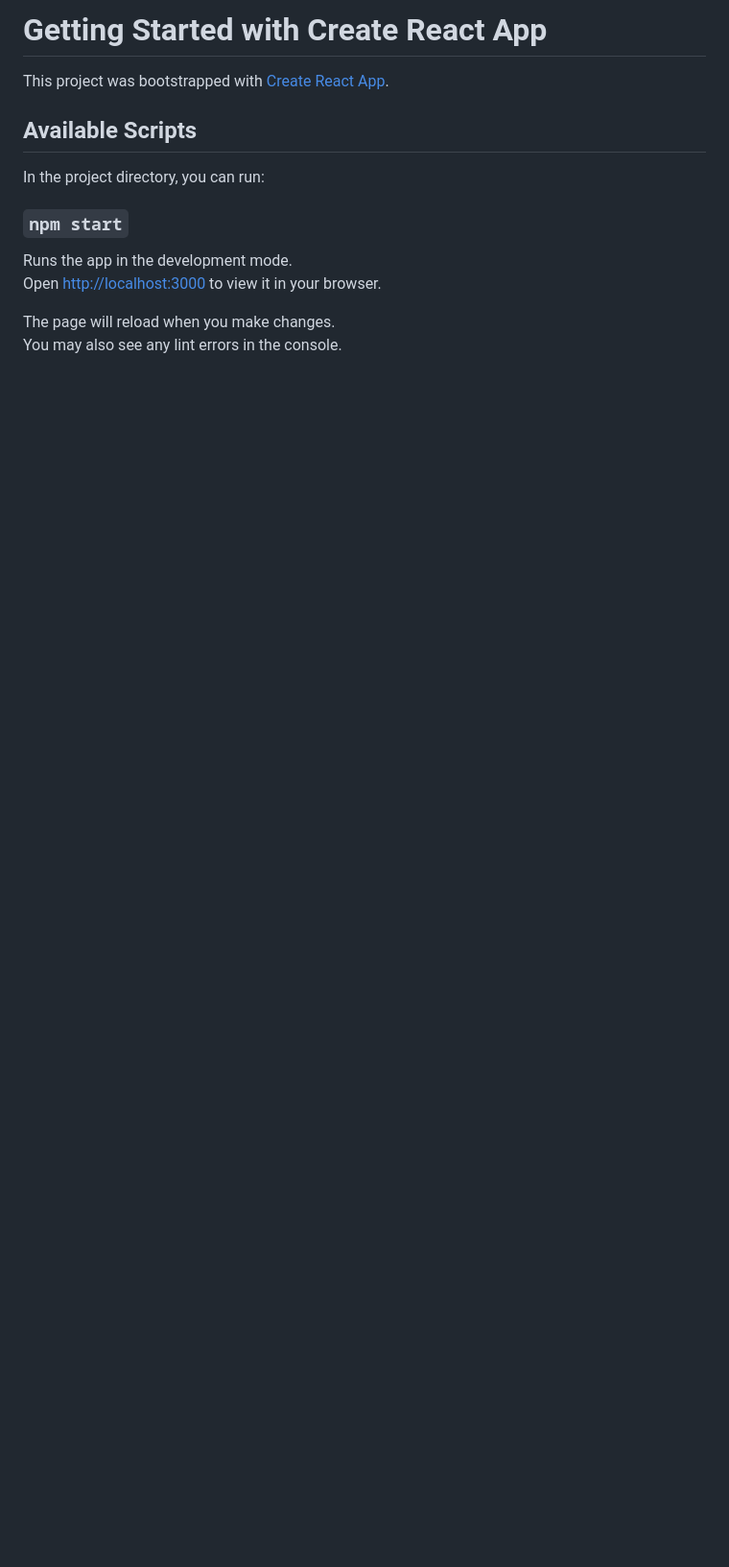
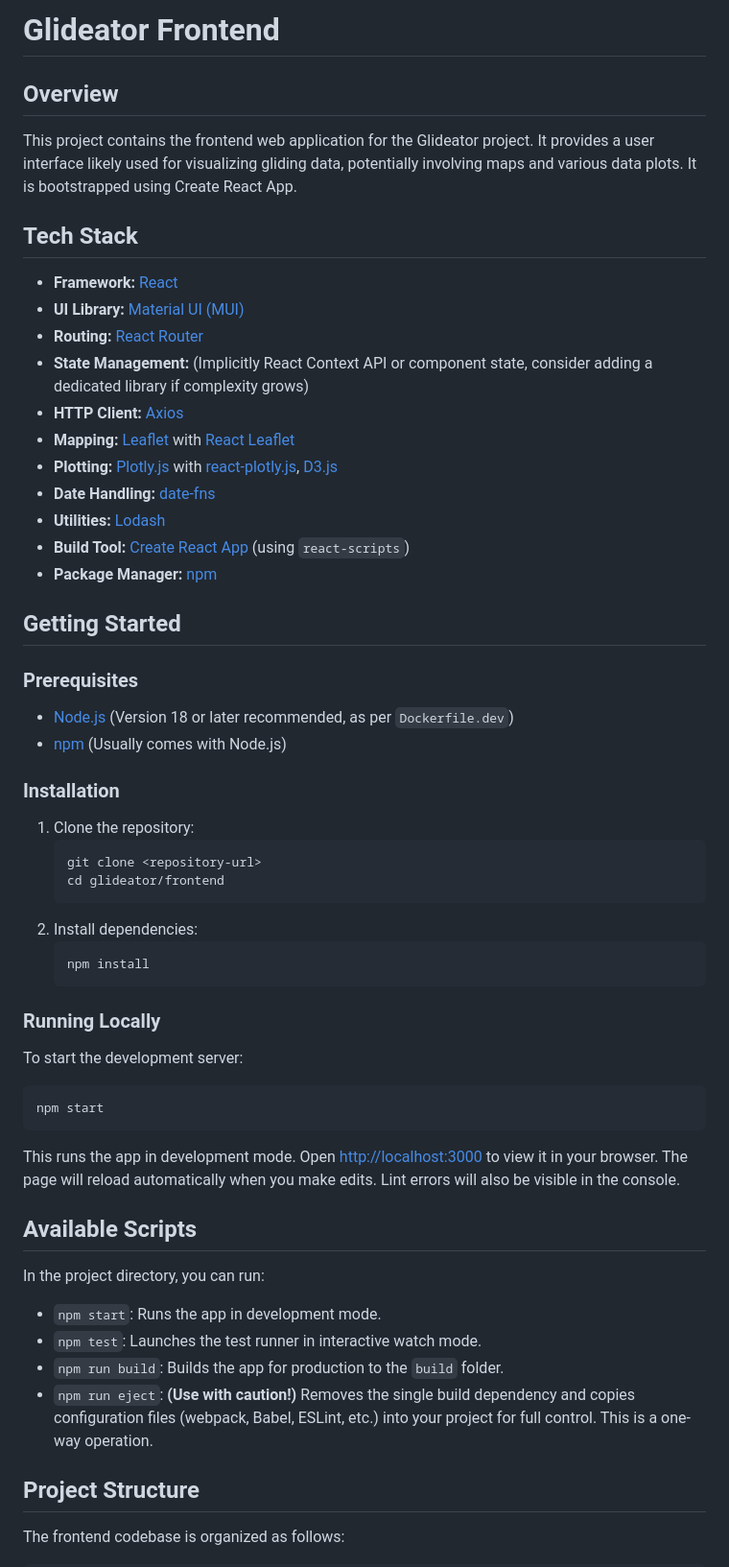
Before and after one commit to janhelcl/glideator, a Markdown page: frontend/README.md, the part around the change printed below. Shown: that part at 96% size. Rendered like a GitHub page; blank space fills up the shorter version.

````diff
--- a/frontend/README.md
+++ b/frontend/README.md
@@ -1,16 +1,62 @@
-# Getting Started with Create React App
+# Glideator Frontend
 
-This project was bootstrapped with [Create React App](https://github.com/facebook/create-react-app).
+## Overview
+
+This project contains the frontend web application for the Glideator project. It provides a user interface likely used for visualizing gliding data, potentially involving maps and various data plots. It is bootstrapped using Create React App.
+
+## Tech Stack
+
+*   **Framework:** [React](https://reactjs.org/)
+*   **UI Library:** [Material UI (MUI)](https://mui.com/)
+*   **Routing:** [React Router](https://reactrouter.com/)
+*   **State Management:** (Implicitly React Context API or component state, consider adding a dedicated library if complexity grows)
+*   **HTTP Client:** [Axios](https://axios-http.com/)
+*   **Mapping:** [Leaflet](https://leafletjs.com/) with [React Leaflet](https://react-leaflet.js.org/)
+*   **Plotting:** [Plotly.js](https://plotly.com/javascript/) with [react-plotly.js](https://github.com/plotly/react-plotly.js), [D3.js](https://d3js.org/)
+*   **Date Handling:** [date-fns](https://date-fns.org/)
+*   **Utilities:** [Lodash](https://lodash.com/)
+*   **Build Tool:** [Create React App](https://create-react-app.dev/) (using `react-scripts`)
+*   **Package Manager:** [npm](https://www.npmjs.com/)
+
+## Getting Started
+
+### Prerequisites
+
+*   [Node.js](https://nodejs.org/) (Version 18 or later recommended, as per `Dockerfile.dev`)
+*   [npm](https://www.npmjs.com/) (Usually comes with Node.js)
+
+### Installation
+
+1.  Clone the repository:
+    ```bash
+    git clone <repository-url>
+    cd glideator/frontend
+    ```
+2.  Install dependencies:
+    ```bash
+    npm install
+    ```
+
+### Running Locally
+
+To start the development server:
+
+```bash
+npm start
+```
+
+This runs the app in development mode. Open [http://localhost:3000](http://localhost:3000) to view it in your browser. The page will reload automatically when you make edits. Lint errors will also be visible in the console.
 
 ## Available Scripts
 
 In the project directory, you can run:
 
-### `npm start`
+*   `npm start`: Runs the app in development mode.
+*   `npm test`: Launches the test runner in interactive watch mode.
+*   `npm run build`: Builds the app for production to the `build` folder.
+*   `npm run eject`: **(Use with caution!)** Removes the single build dependency and copies configuration files (webpack, Babel, ESLint, etc.) into your project for full control. This is a one-way operation.
 
-Runs the app in the development mode.\
-Open [http://localhost:3000](http://localhost:3000) to view it in your browser.
+## Project Structure
 
-The page will reload when you make changes.\
-You may also see any lint errors in the console.
+The frontend codebase is organized as follows:
 
````
Also changed, not shown: other parts of frontend/README.md (+30 -48 lines), backend/README.md (added, +106 -0 lines).
